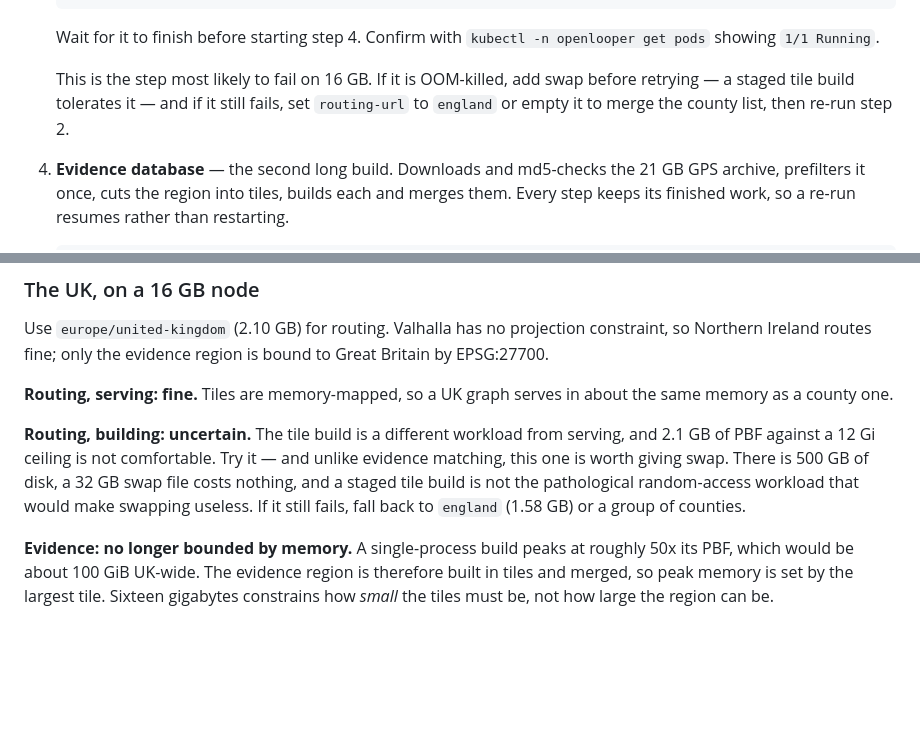
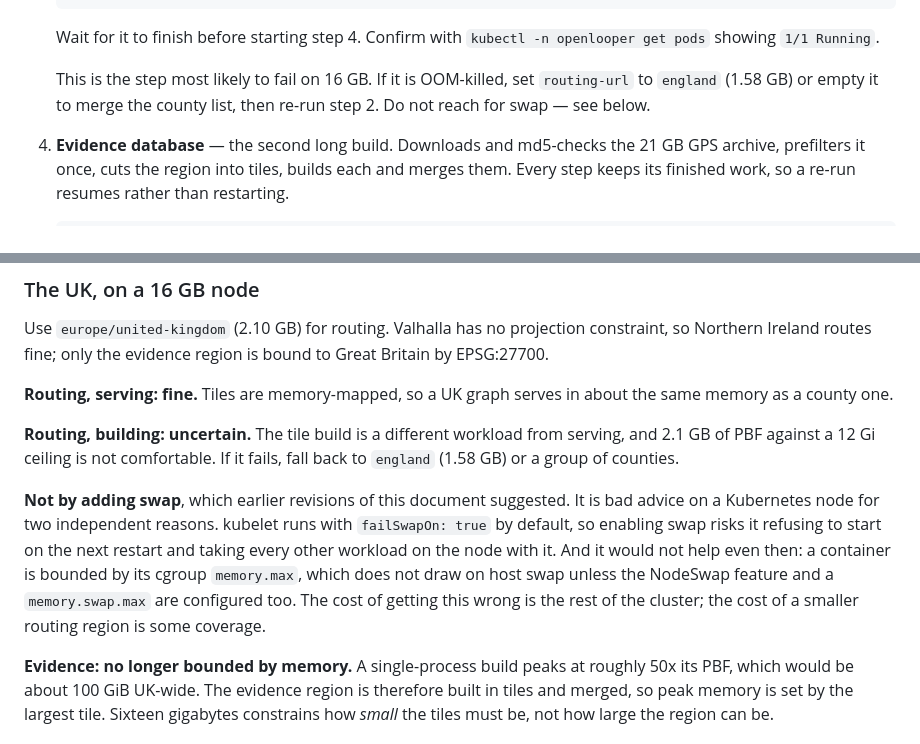
Before and after one commit to rpattn/openlooper, a Markdown page: docs/deployment.md, 2 parts joined by grey strips. Rendered like a GitHub page; blank space fills up the shorter version.

Commit message:
Withdraw the suggestion to add swap for the Valhalla build
Bad advice on a Kubernetes node, for two independent reasons. kubelet defaults
to failSwapOn: true, so enabling swap risks it refusing to start on the next
restart and taking the node's other workloads with it. And it would not help
anyway: a container is bounded by its cgroup memory.max, which does not draw on
host swap unless the NodeSwap feature and memory.swap.max are configured.

Falling back to a smaller routing region costs coverage; getting this wrong
costs the cluster.

Co-Authored-By: Claude Opus 5 <noreply@anthropic.com>

```diff
--- a/docs/deployment.md
+++ b/docs/deployment.md
@@ -161,10 +161,9 @@ the Midlands, and step 4 repeated with a wider bbox when you want more.
    Wait for it to finish before starting step 4. Confirm with
    `kubectl -n openlooper get pods` showing `1/1 Running`.
 
-   This is the step most likely to fail on 16 GB. If it is OOM-killed, add swap
-   before retrying — a staged tile build tolerates it — and if it still fails,
-   set `routing-url` to `england` or empty it to merge the county list, then
-   re-run step 2.
+   This is the step most likely to fail on 16 GB. If it is OOM-killed, set
+   `routing-url` to `england` (1.58 GB) or empty it to merge the county list,
+   then re-run step 2. Do not reach for swap — see below.
 
 4. **Evidence database** — the second long build. Downloads and md5-checks the
    21 GB GPS archive, prefilters it once, cuts the region into tiles, builds
@@ -422,11 +421,17 @@ to Great Britain by EPSG:27700.
 about the same memory as a county one.
 
 **Routing, building: uncertain.** The tile build is a different workload from
-serving, and 2.1 GB of PBF against a 12 Gi ceiling is not comfortable. Try it —
-and unlike evidence matching, this one is worth giving swap. There is 500 GB of
-disk, a 32 GB swap file costs nothing, and a staged tile build is not the
-pathological random-access workload that would make swapping useless. If it
-still fails, fall back to `england` (1.58 GB) or a group of counties.
+serving, and 2.1 GB of PBF against a 12 Gi ceiling is not comfortable. If it
+fails, fall back to `england` (1.58 GB) or a group of counties.
+
+**Not by adding swap**, which earlier revisions of this document suggested. It
+is bad advice on a Kubernetes node for two independent reasons. kubelet runs
+with `failSwapOn: true` by default, so enabling swap risks it refusing to start
+on the next restart and taking every other workload on the node with it. And it
+would not help even then: a container is bounded by its cgroup `memory.max`,
+which does not draw on host swap unless the NodeSwap feature and a `memory.swap.max`
+are configured too. The cost of getting this wrong is the rest of the cluster;
+the cost of a smaller routing region is some coverage.
 
 **Evidence: no longer bounded by memory.** A single-process build peaks at
 roughly 50x its PBF, which would be about 100 GiB UK-wide. The evidence region
```
